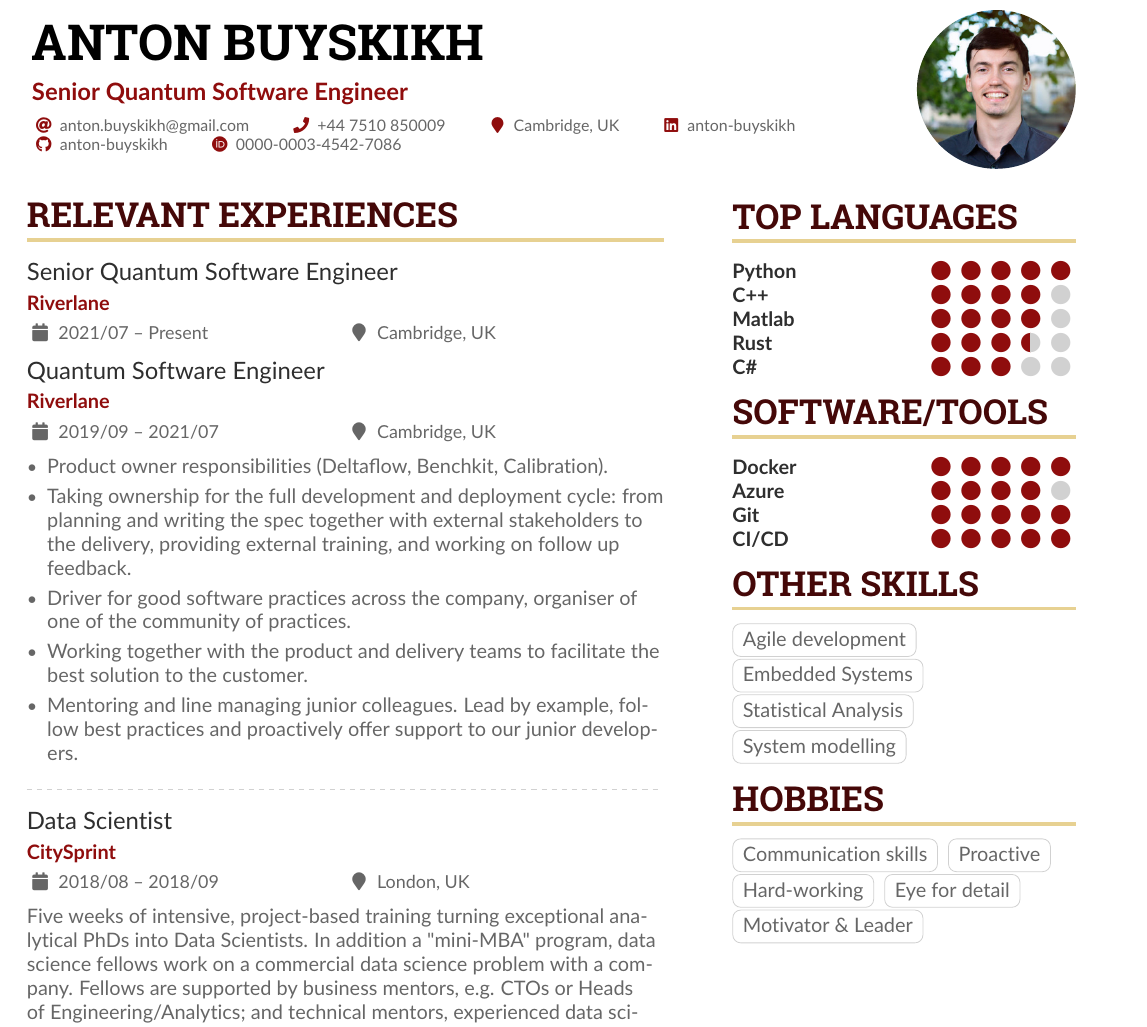
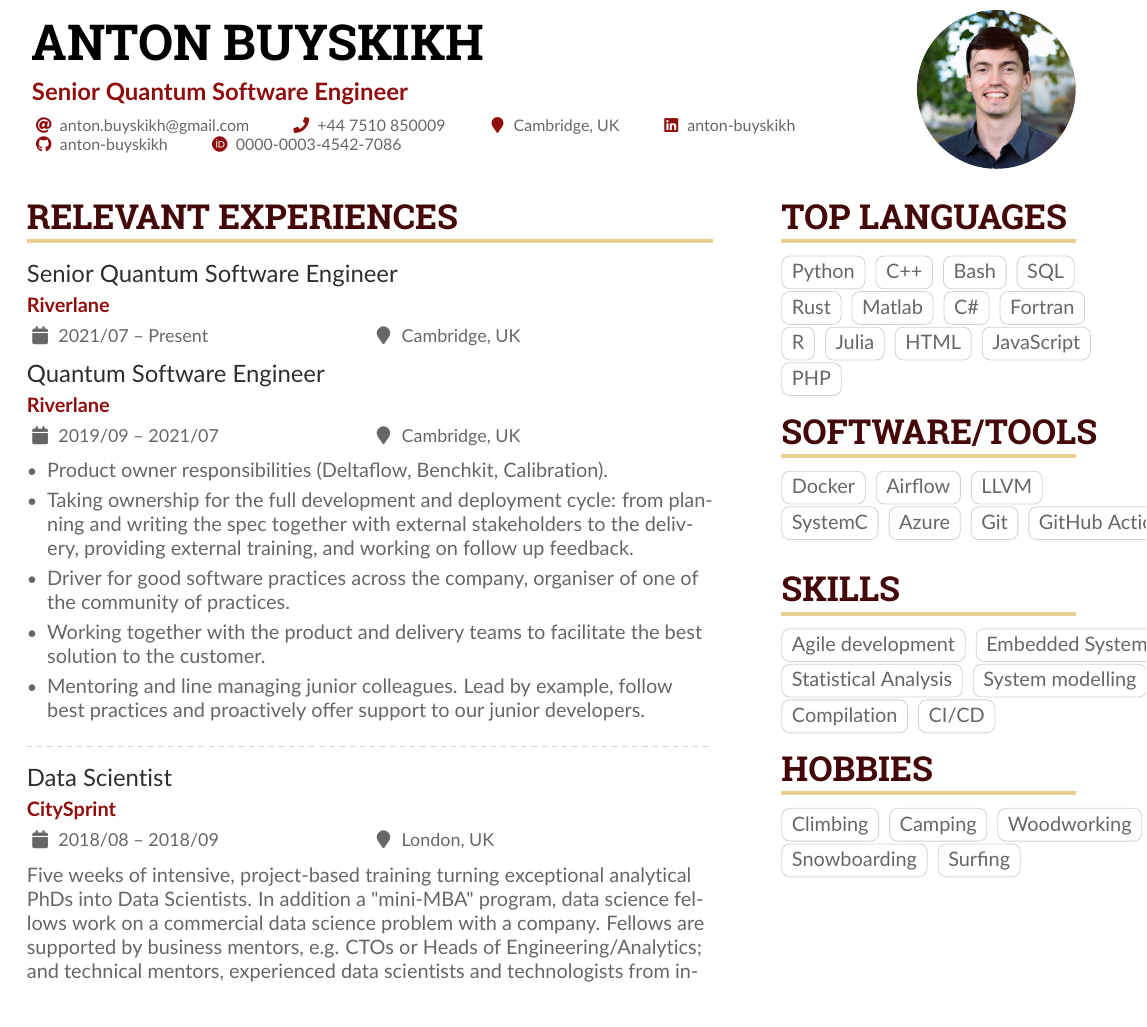
Before and after one commit to anton-buyskikh/CV, a LaTeX CV (main.tex): part of page 1 of 3, cut so that both start at the same text. Compiled offline with pdfLaTeX.

Commit message:
More content

```diff
--- a/sample.tex
+++ b/main.tex
@@ -215,42 +215,52 @@ and social events.
 \cvsection{Top Languages}
 % ==============================================================================
 
-\cvskill{Python}{5}
-\cvskill{C++}{4}
-\cvskill{Matlab}{4}
-\cvskill{Rust}{3.5}
-\cvskill{C\#}{3}
+\cvtag{Python}
+\cvtag{C++}
+\cvtag{Bash}
+\cvtag{SQL}
+\cvtag{Rust}
+\cvtag{Matlab}
+\cvtag{C\#}
+\cvtag{Fortran}
+\cvtag{R}
+\cvtag{Julia}
+\cvtag{HTML}
+\cvtag{JavaScript}
+\cvtag{PHP}
 
 % ==============================================================================
 \cvsection{Software/Tools}
 % ==============================================================================
 
-\cvskill{Docker}{5}
-\cvskill{Azure}{4}
-\cvskill{Git}{5}
-\cvskill{CI/CD}{5}
+\cvtag{Docker}
+\cvtag{Airflow}
+\cvtag{LLVM}
+\cvtag{SystemC}
+\cvtag{Azure}
+\cvtag{Git}
+\cvtag{GitHub Actions}
 
 % ==============================================================================
-\cvsection{Other Skills}
+\cvsection{Skills}
 % ==============================================================================
 
-\cvtag{Agile development}\\
-\cvtag{Embedded Systems}\\
-\cvtag{Statistical Analysis}\\
-\cvtag{System modelling}\\
-
-% \cvsection{Strengths}
-% \cvsection{Other skills}
+\cvtag{Agile development}
+\cvtag{Embedded Systems}
+\cvtag{Statistical Analysis}
+\cvtag{System modelling}
+\cvtag{Compilation}
+\cvtag{CI/CD}
 
 % ==============================================================================
 \cvsection{Hobbies}
 % ==============================================================================
 
-\cvtag{Communication skills}
-\cvtag{Proactive}
-\cvtag{Hard-working}
-\cvtag{Eye for detail}\\
-\cvtag{Motivator \& Leader}
+\cvtag{Climbing}
+\cvtag{Camping}
+\cvtag{Woodworking}
+\cvtag{Snowboarding}
+\cvtag{Surfing}
 
 \end{paracol}
 
```
Also changed, not shown: Makefile, main.tex (32 more changed lines), 1 other file.
